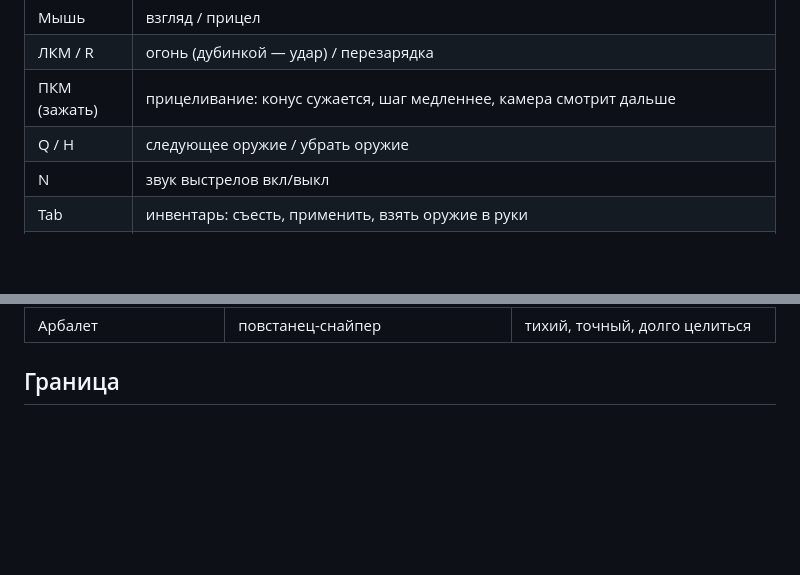
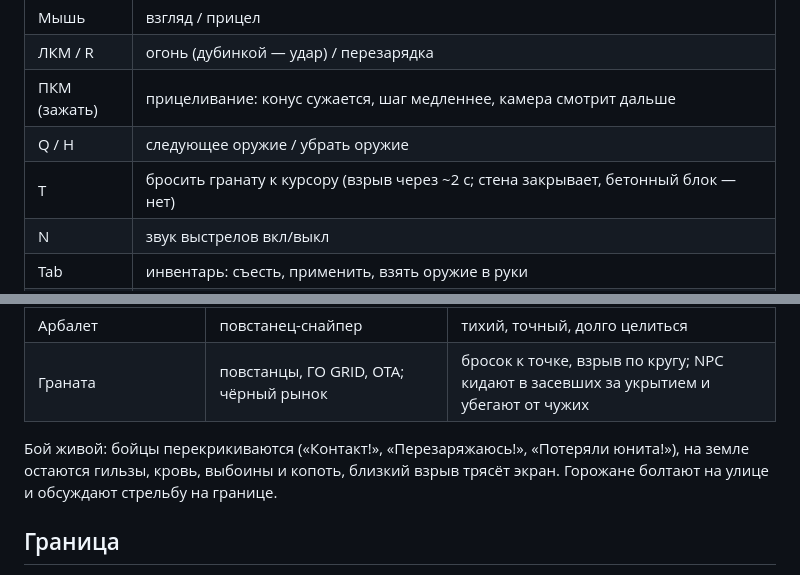
Before and after one commit to igridovictamerlan-hash/hl2d, a Markdown page: README.md, 2 parts joined by grey strips. Drawn GitHub-style; blank space fills up the shorter version.

```diff
--- a/README.md
+++ b/README.md
@@ -21,6 +21,7 @@ npm test         # тесты
 | ЛКМ / R | огонь (дубинкой — удар) / перезарядка |
 | ПКМ (зажать) | прицеливание: конус сужается, шаг медленнее, камера смотрит дальше |
 | Q / H | следующее оружие / убрать оружие |
+| T | бросить гранату к курсору (взрыв через ~2 с; стена закрывает, бетонный блок — нет) |
 | N | звук выстрелов вкл/выкл |
 | Tab | инвентарь: съесть, применить, взять оружие в руки |
 | E | действие рядом: терминал найма, прилавок ГСР, очередь за рационом, обыскать тело, выдача и ремонт (ГСР), боекомплект у стойки Нексуса (ГО); люк — спуститься в канализацию / подняться; тайник и прилавок чёрного рынка в канализации; повстанцу — саботаж узла Альянса |
@@ -53,6 +54,11 @@ npm test         # тесты
 | Самодельный пистолет | повстанцы (запасной) | дешёвый, неточный |
 | Револьвер .357 | командир повстанцев (ранг «Командир» и выше у игрока) | 42 урона, 6 патронов, сильная отдача |
 | Арбалет | повстанец-снайпер | тихий, точный, долго целиться |
+| Граната | повстанцы, ГО GRID, OTA; чёрный рынок | бросок к точке, взрыв по кругу; NPC кидают в засевших за укрытием и убегают от чужих |
+
+Бой живой: бойцы перекрикиваются («Контакт!», «Перезаряжаюсь!», «Потеряли юнита!»), на земле
+остаются гильзы, кровь, выбоины и копоть, близкий взрыв трясёт экран. Горожане болтают на улице и
+обсуждают стрельбу на границе.
 
 ## Граница
 
```
Also changed, not shown: CLAUDE.md (+21 -4 lines).
